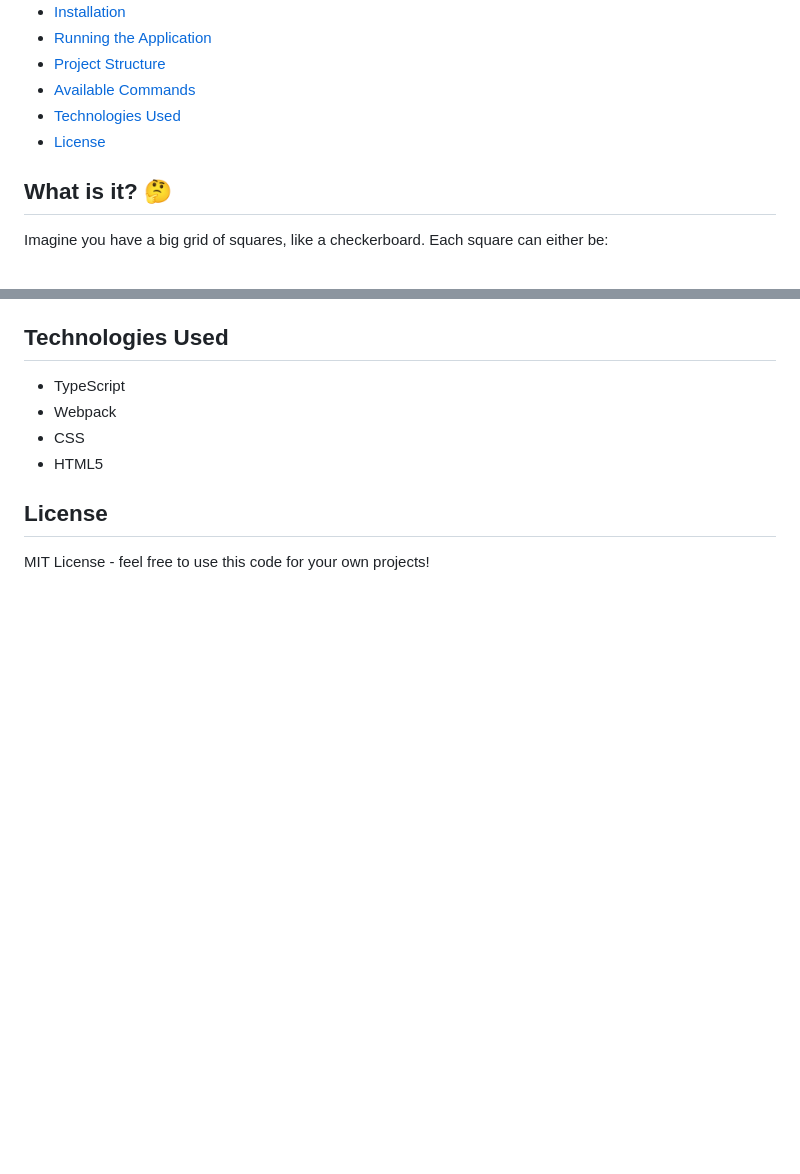
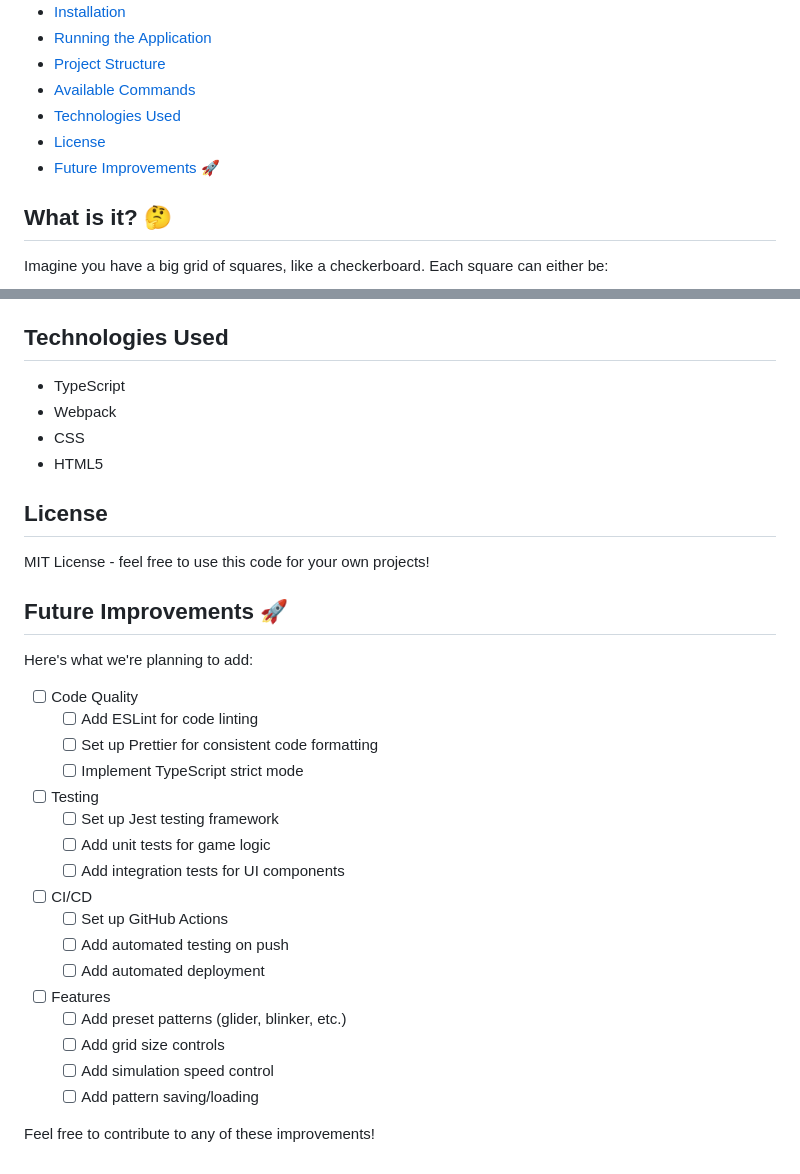
Before and after one commit to limsim/gol-by-cursor, a Markdown page: README.md, 2 parts joined by grey strips. Drawn GitHub-style; blank space fills up the shorter version.

Commit message:
Add Future Improvements section to README

```diff
--- a/README.md
+++ b/README.md
@@ -12,6 +12,7 @@
 - [Available Commands](#available-commands)
 - [Technologies Used](#technologies-used)
 - [License](#license)
+- [Future Improvements 🚀](#future-improvements-)
 
 ## What is it? 🤔
 
@@ -130,3 +131,30 @@ game-of-life/
 ## License
 
 MIT License - feel free to use this code for your own projects!
+
+## Future Improvements 🚀
+
+Here's what we're planning to add:
+
+- [ ] Code Quality
+  - [ ] Add ESLint for code linting
+  - [ ] Set up Prettier for consistent code formatting
+  - [ ] Implement TypeScript strict mode
+
+- [ ] Testing
+  - [ ] Set up Jest testing framework
+  - [ ] Add unit tests for game logic
+  - [ ] Add integration tests for UI components
+
+- [ ] CI/CD
+  - [ ] Set up GitHub Actions
+  - [ ] Add automated testing on push
+  - [ ] Add automated deployment
+
+- [ ] Features
+  - [ ] Add preset patterns (glider, blinker, etc.)
+  - [ ] Add grid size controls
+  - [ ] Add simulation speed control
+  - [ ] Add pattern saving/loading
+
+Feel free to contribute to any of these improvements!
```
Also changed, not shown: other parts of README.md (+1 -1 lines).
